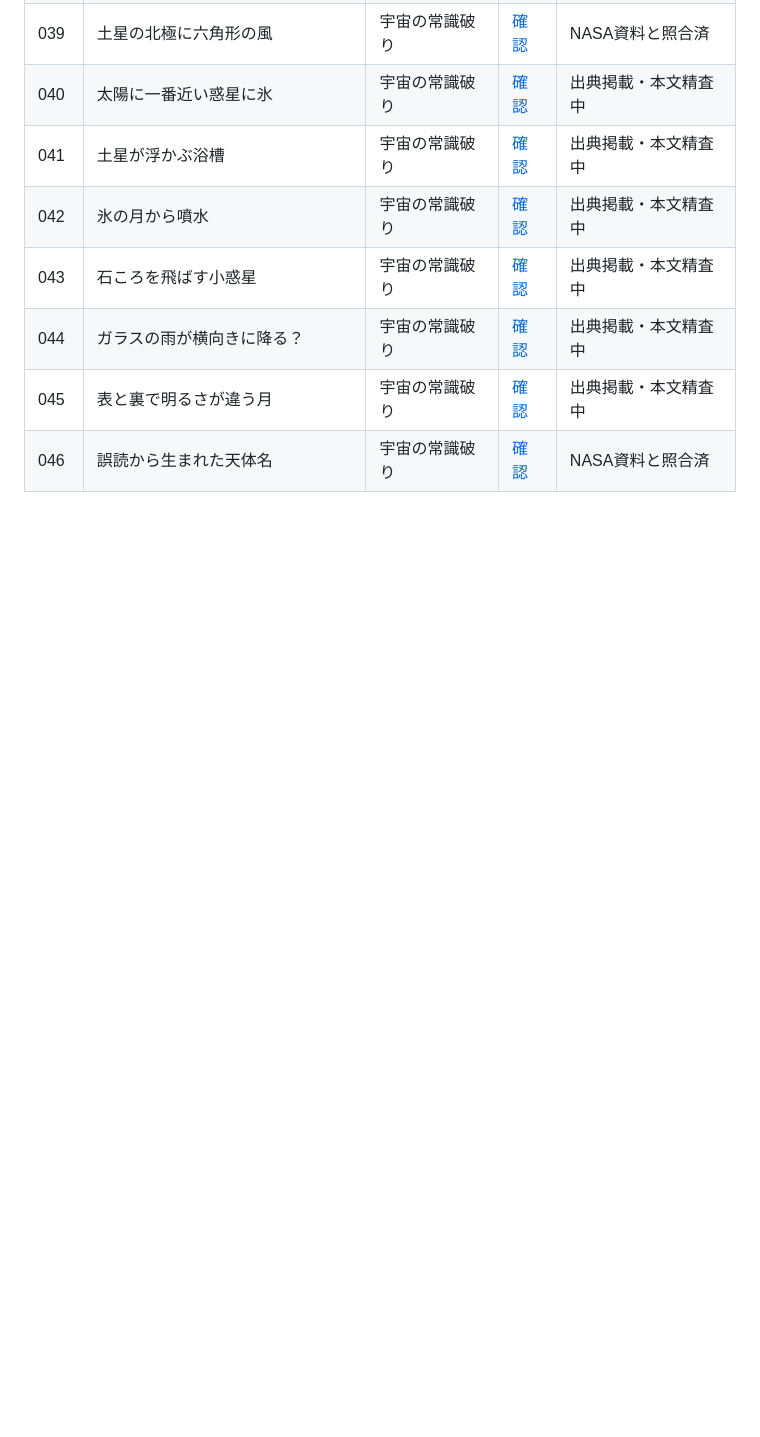
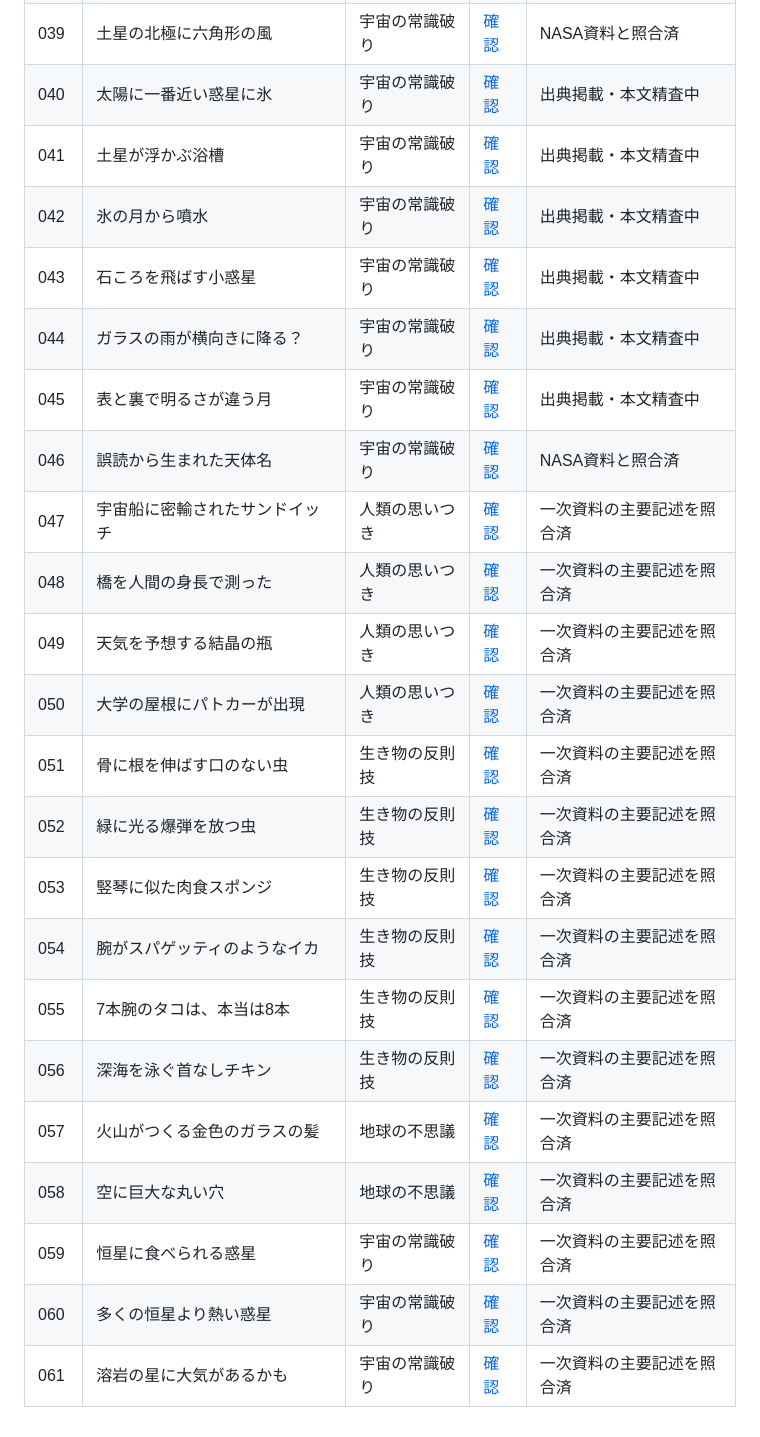
Before and after one commit to KAFKA2306/curious-museum, a Markdown page: CANDIDATES.md, the part around one of its changes. Rendered like a GitHub page; blank space fills up the shorter version.

Commit message:
build: regenerate source list for 55 exhibits

```diff
--- a/CANDIDATES.md
+++ b/CANDIDATES.md
@@ -44,3 +44,18 @@
 | 044 | ガラスの雨が横向きに降る？ | 宇宙の常識破り | [確認](https://science.nasa.gov/exoplanets/immersive/strange-new-worlds/) | 出典掲載・本文精査中 |
 | 045 | 表と裏で明るさが違う月 | 宇宙の常識破り | [確認](https://science.nasa.gov/saturn/moons/iapetus/) | 出典掲載・本文精査中 |
 | 046 | 誤読から生まれた天体名 | 宇宙の常識破り | [確認](https://science.nasa.gov/venus/venus-facts/) | NASA資料と照合済 |
+| 047 | 宇宙船に密輸されたサンドイッチ | 人類の思いつき | [確認](https://www.nasa.gov/history/fallout-from-the-unauthorized-gemini-iii-space-sandwich/) | 一次資料の主要記述を照合済 |
+| 048 | 橋を人間の身長で測った | 人類の思いつき | [確認](https://news.mit.edu/2009/smoot-0604) | 一次資料の主要記述を照合済 |
+| 049 | 天気を予想する結晶の瓶 | 人類の思いつき | [確認](https://americanhistory.si.edu/collections/object/nmah_1183818) | 一次資料の主要記述を照合済 |
+| 050 | 大学の屋根にパトカーが出現 | 人類の思いつき | [確認](https://news.mit.edu/1999/mits-great-dome-becomes-droid-students-pull-star-wars-hack) | 一次資料の主要記述を照合済 |
+| 051 | 骨に根を伸ばす口のない虫 | 生き物の反則技 | [確認](https://www.mbari.org/news/a-motley-collection-of-boneworms/) | 一次資料の主要記述を照合済 |
+| 052 | 緑に光る爆弾を放つ虫 | 生き物の反則技 | [確認](https://www.mbari.org/animal/bomber-worm/) | 一次資料の主要記述を照合済 |
+| 053 | 竪琴に似た肉食スポンジ | 生き物の反則技 | [確認](https://www.mbari.org/animal/harp-sponge/) | 一次資料の主要記述を照合済 |
+| 054 | 腕がスパゲッティのようなイカ | 生き物の反則技 | [確認](https://www.mbari.org/animal/bigfin-squid/) | 一次資料の主要記述を照合済 |
+| 055 | 7本腕のタコは、本当は8本 | 生き物の反則技 | [確認](https://www.mbari.org/animal/seven-arm-octopus/) | 一次資料の主要記述を照合済 |
+| 056 | 深海を泳ぐ首なしチキン | 生き物の反則技 | [確認](https://oceanexplorer.noaa.gov/ocean-fact/what-is-a-headless-chicken-monster/) | 一次資料の主要記述を照合済 |
+| 057 | 火山がつくる金色のガラスの髪 | 地球の不思議 | [確認](https://www.usgs.gov/media/images/february-17-2026-kilauea-episode-42-peles-hair-pahala) | 一次資料の主要記述を照合済 |
+| 058 | 空に巨大な丸い穴 | 地球の不思議 | [確認](https://www.nesdis.noaa.gov/fallstreak-clouds) | 一次資料の主要記述を照合済 |
+| 059 | 恒星に食べられる惑星 | 宇宙の常識破り | [確認](https://science.nasa.gov/missions/hubble/hubble-finds-star-eating-a-planet/) | 一次資料の主要記述を照合済 |
+| 060 | 多くの恒星より熱い惑星 | 宇宙の常識破り | [確認](https://science.nasa.gov/universe/exoplanets/astronomers-find-planet-hotter-than-most-stars/) | 一次資料の主要記述を照合済 |
+| 061 | 溶岩の星に大気があるかも | 宇宙の常識破り | [確認](https://science.nasa.gov/missions/webb/nasas-webb-hints-at-possible-atmosphere-surrounding-rocky-exoplanet/) | 一次資料の主要記述を照合済 |
```
Also changed, not shown: other parts of CANDIDATES.md (+1 -1 lines).
